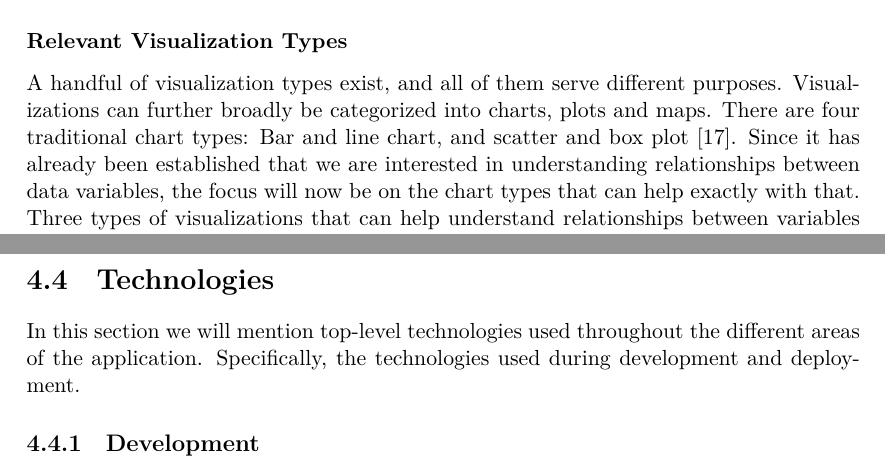
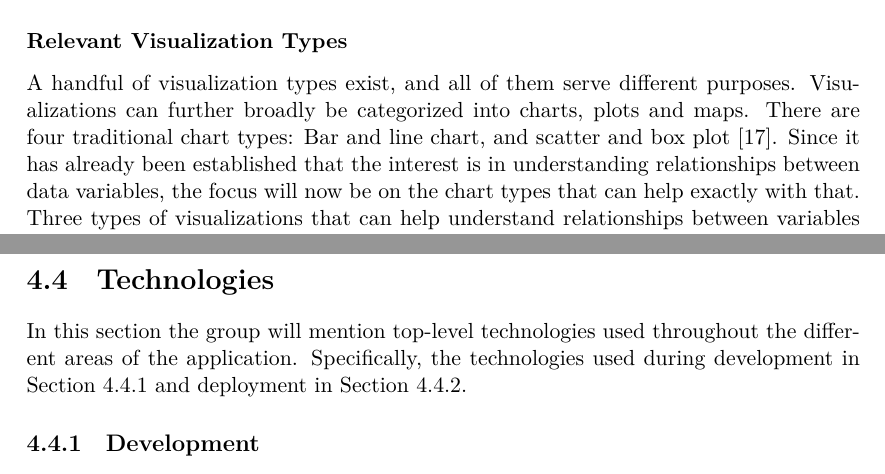
Before and after one commit to audio-engineer/aau-p3-article, a LaTeX thesis (src/main.tex, which reads src/front-end/data-visualization.tex, src/technologies/index.tex): two parts of pages 51 and 64 of 86, joined at a grey line, cut so that both start at the same text. Compiled offline with XeLaTeX.

Commit message:
WIP #126. Final readthrough

```diff
--- a/src/front-end/data-visualization.tex
+++ b/src/front-end/data-visualization.tex
@@ -61,8 +61,8 @@ considered to use a dynamic visualization.
 A handful of visualization types exist, and all of them serve different purposes.
 Visualizations can further broadly be categorized into charts, plots and maps.
 There are four traditional chart types: Bar and line chart, and scatter and box plot~\cite{atlassianChartTypes}.
-Since it has already been established that we are interested in understanding relationships between data variables,
-the focus will now be on  the chart types that can help exactly with that.
+Since it has already been established that the interest is in understanding relationships between data variables, the
+focus will now be on  the chart types that can help exactly with that.
 Three types of visualizations that can help understand relationships between variables are the scatter plot, line
 chart, and heatmap, as seen in Figure~\ref{fig:visualization-types}.
 
--- a/src/technologies/index.tex
+++ b/src/technologies/index.tex
@@ -2,8 +2,9 @@
 \section{Technologies}\label{sec:technologies}
 % textidote: ignore end
 
-In this section we will mention top-level technologies used throughout the different areas of the application.
-Specifically, the technologies used during development and deployment.
+In this section the group will mention top-level technologies used throughout the different areas of the application.
+Specifically, the technologies used during development in Section~\ref{subsec:development} and deployment in
+Section~\ref{subsec:deployment}.
 
 \input{technologies/development}
 \input{technologies/deployment}
```
Also changed, not shown: src/application-domain-analysis/actors.tex (+1 -1 lines), src/back-end/back-end-framework.tex (+1 -1 lines), src/back-end/important-functions.tex (+1 -1 lines), src/problem-domain-analysis/classes-objects-and-structure.tex (+2 -2 lines).
